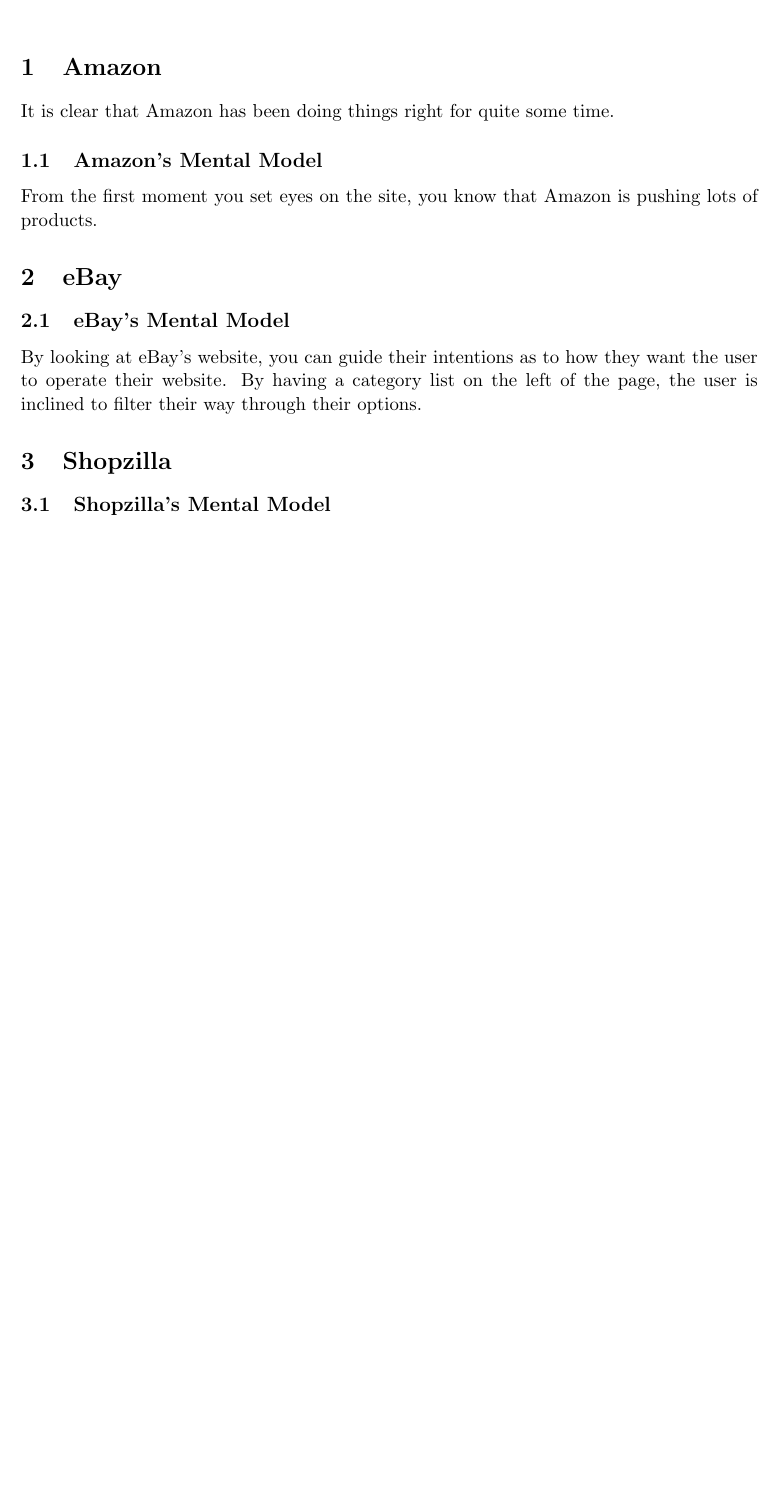
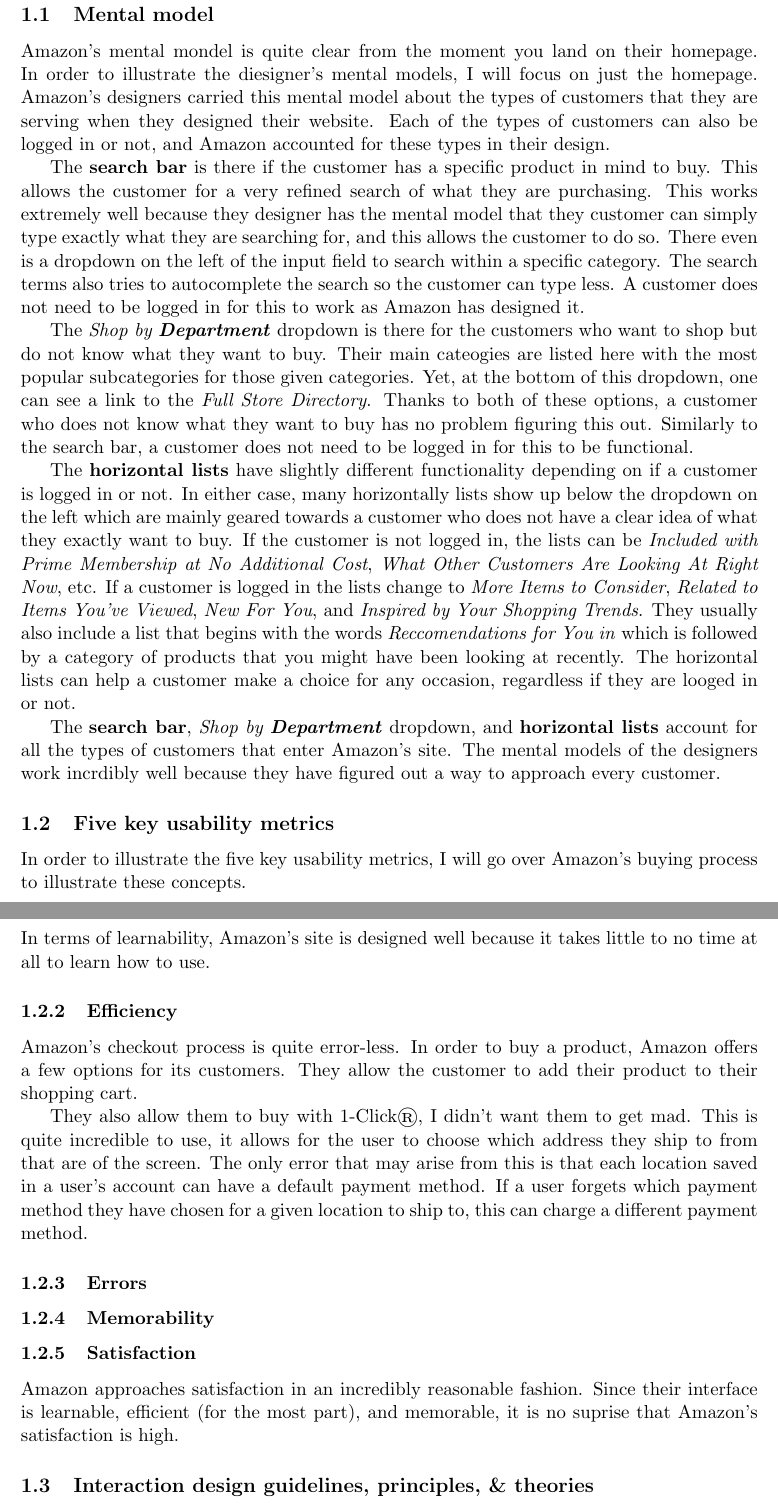
Before and after one commit to frodosamoa/cmsi370, a LaTeX document (usability-study/heuristic-evaluation.tex): part of the page before the commit and two parts of pages 2 and 3 of 5 after it, the two joined at a grey line, cut at the place of the change, the shorter picture padded with empty space. Compiled offline with pdfLaTeX.

Commit message:
added skeleton for all three shopping companies, added mental model and started the usability metrics for Amazon, updated pdf and tex file

```diff
--- a/usability-study/heuristic-evaluation.tex
+++ b/usability-study/heuristic-evaluation.tex
@@ -16,18 +24,42 @@
 \section{Amazon}
 
-It is clear that Amazon has been doing things right for quite some time.
+\subsection{Mental model}
 
-\subsection{Amazon's Mental Model}
+Amazon's mental mondel is quite clear from the moment you land on their homepage. In order to illustrate the diesigner's mental models, I will focus on just the homepage.
+Amazon's designers carried this mental model about the types of customers that they are serving when they designed their website. Each of the types of customers can also be logged in or not, and Amazon accounted for these types in their design.
 
-From the first moment you set eyes on the site, you know that Amazon is pushing lots of products.
-% JD: Actually, based on what is in this writeup, I *don't* know.  What concretely indicates this?
-%     Where are the screenshots?  Examples?  Hard data (if available)?
-%
-%     As you probably know, this is very much the *start* of an analysis, not a complete one.  And,
-%     you need the tie-in to the metrics.  Seeing that connection is a key point of the exercise.
+The \textbf{search bar} is there if the customer has a specific product in mind to buy. This allows the customer for a very refined search of what they are purchasing. This works extremely well because they designer has the mental model that they customer can simply type exactly what they are searching for, and this allows the customer to do so. There even is a dropdown on the left of the input field to search within a specific category. The search terms also tries to autocomplete the search so the customer can type less. A customer does not need to be logged in for this to work as Amazon has designed it.
+
+The \textit{Shop by \textbf{Department}} dropdown is there for the customers who want to shop but do not know what they want to buy. Their main cateogies are listed here with the most popular subcategories for those given categories. Yet, at the bottom of this dropdown, one can see a link to the \textit{Full Store Directory}. Thanks to both of these options, a customer who does not know what they want to buy has no problem figuring this out. Similarly to the search bar, a customer does not need to be logged in for this to be functional.
+
+The \textbf{horizontal lists} have slightly different functionality depending on if a customer is logged in or not. In either case, many horizontally lists show up below the dropdown on the left which are mainly geared towards a customer who does not have a clear idea of what they exactly want to buy. If the customer is not logged in, the lists can be \textit{Included with Prime Membership at No Additional Cost}, \textit{What Other Customers Are Looking At Right Now}, etc. If a customer is logged in the lists change to \textit{More Items to Consider}, \textit{Related to Items You've Viewed}, \textit{New For You}, and \textit{Inspired by Your Shopping Trends}. They usually also include a list that begins with the words \textit{Reccomendations for You in} which is followed by a category of products that you might have been looking at recently. The horizontal lists can help a customer make a choice for any occasion, regardless if they are looged in or not.
+
+The \textbf{search bar}, \textit{Shop by \textbf{Department}} dropdown, and \textbf{horizontal lists} account for all the types of customers that enter Amazon's site. The mental models of the designers work incrdibly well because they have figured out a way to approach every customer.
+
+\subsection{Five key usability metrics}
+In order to illustrate the five key usability metrics, I will go over Amazon's buying process to illustrate these concepts.
+\subsubsection{Learnability}
+In terms of learnability, Amazon's site is designed well because it takes little to no time at all to learn how to use.
+
+\subsubsection{Efficiency}
+Amazon's checkout process is quite error-less. In order to buy a product, Amazon offers a few options for its customers.
+They allow the customer to add their product to their shopping cart.
+
+
+They also allow them to buy with 1-Click\textregistered, I didn't want them to get mad. This is quite incredible to use, it allows for the user to choose which address they ship to from that are of the screen. The only error that may arise from this is that each location saved in a user's account can have a default payment method. If a user forgets which payment method they have chosen for a given location to ship to, this can charge a different payment method.
+
+\subsubsection{Errors}
+
+\subsubsection{Memorability}
+\subsubsection{Satisfaction}
+Amazon approaches satisfaction in an incredibly reasonable fashion. Since their interface is learnable, efficient (for the most part), and memorable, it is no suprise that Amazon's satisfaction is high.
+
+
+\subsection{Interaction design guidelines, principles, \& theories}
+
+\pagebreak
 
 \section{eBay}
 
-\subsection{eBay's Mental Model}
+\subsection{Mental model}
 
-By looking at eBay's website, you can guide their intentions as to how they want the user to operate their website. By having a category list on the left of the page, the user is inclined to filter their way through their options.
@@ -36,4 +80,3 @@
 
 \section{Shopzilla}
 
-\subsection{Shopzilla's Mental Model}
```
Also changed, not shown: usability-study/heuristic-evaluation.pdf, usability-study/heuristic-evaluation.tex (52 more changed lines).
